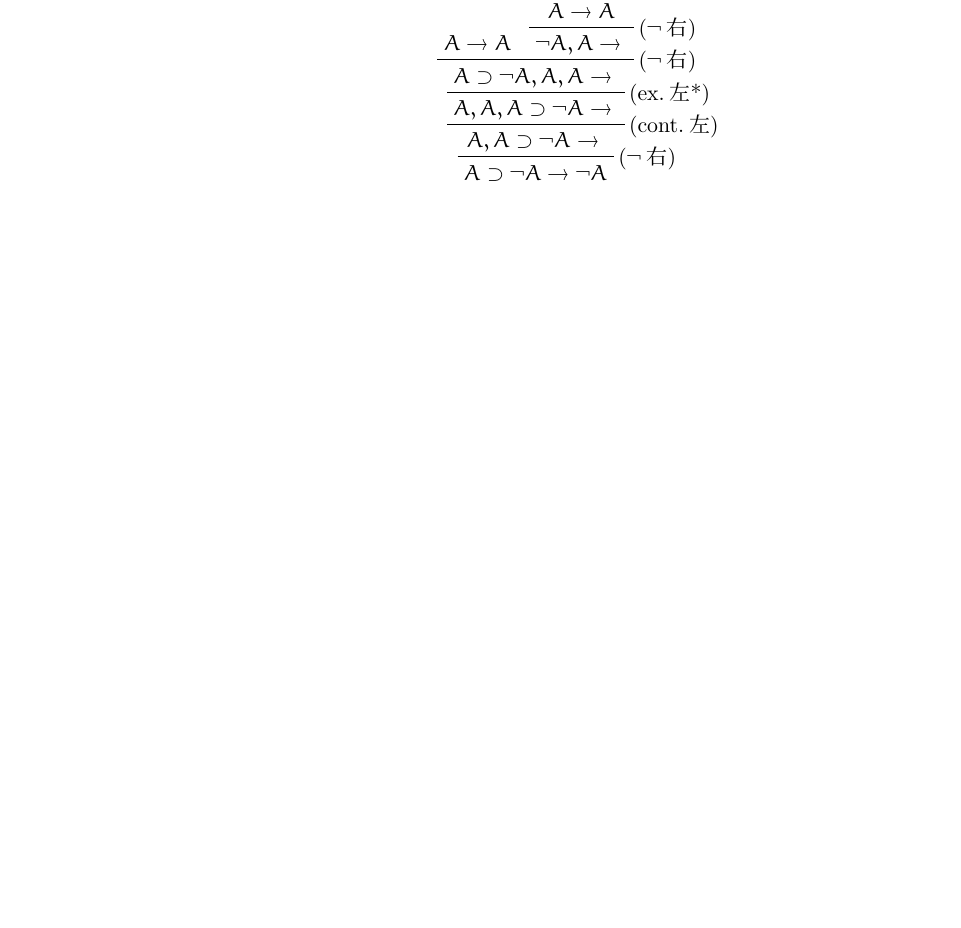
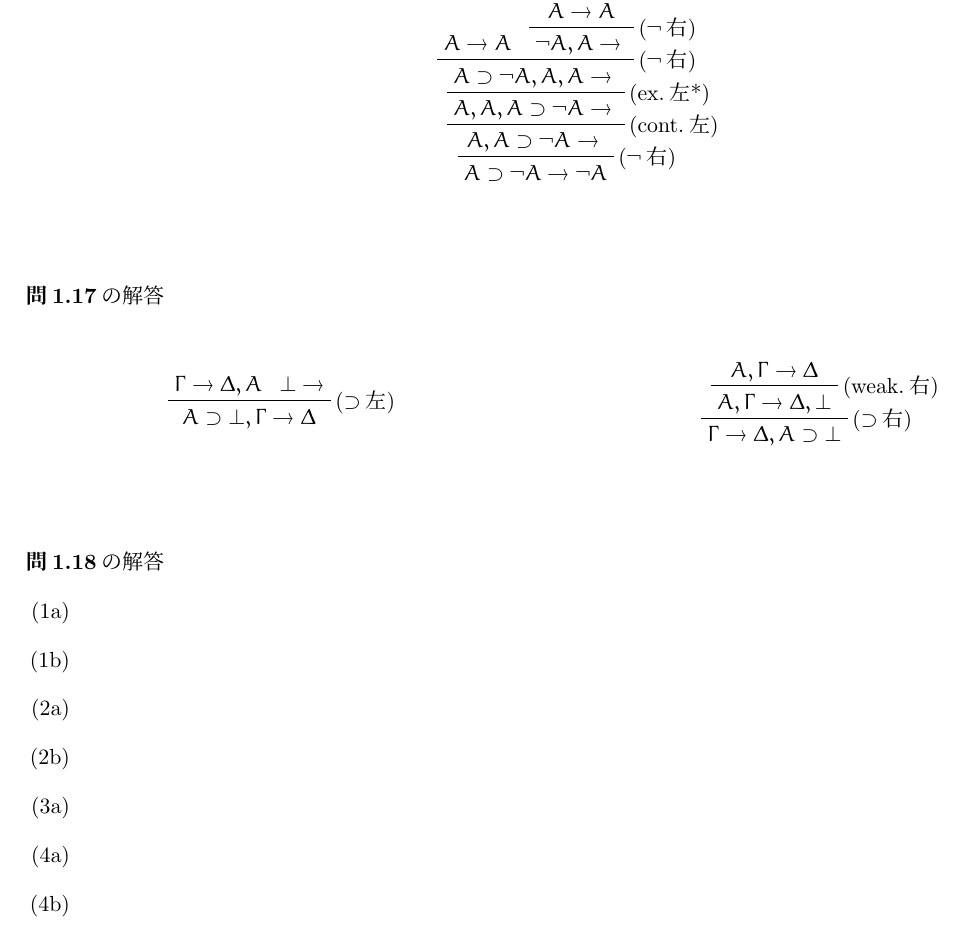
Before and after one commit to ataka0825/logic-info, a LaTeX document (logic-info.tex): part of page 11 of 14, cut so that both start at the same text, the shorter picture padded with empty space. Compiled offline with pLaTeX and dvipdfmx.

Commit message:
add 1.17

```diff
--- a/logic-info.tex
+++ b/logic-info.tex
@@ -15,6 +15,7 @@
 \usepackage{color}
 \usepackage{ulem}
 \usepackage{proof}
+\usepackage{multicol}
 \usepackage[ND,SEQ,IMP]{prftree}
 \usepackage[deluxe]{otf}
 
@@ -742,6 +743,42 @@ $A \land B$と$C \lor D$の形の論理式を$\supset$と$\lnot$のみを用い
 \vspace{5mm}
 \par
 
+\noindent \textbf{問1.17}の解答
+\begin{multicols}{2}
+\begin{displaymath}
+\setcounter{prfassumptioncounter}{0}
+{\prftree[r]{($\supset$左)}
+  {\Gamma \to \Delta, A}
+  {\bot \to}
+  {A \supset \bot, \Gamma \to \Delta}
+}
+\end{displaymath}\vspace{.2ex}
+
+\begin{displaymath}
+\setcounter{prfassumptioncounter}{0}
+{\prftree[r]{($\supset$右)}
+  {\prftree[r]{(weak.右)}
+    {A, \Gamma  \to \Delta}
+    {A, \Gamma  \to \Delta, \bot}
+  }
+  {\Gamma \to \Delta, A \supset \bot}
+}
+\end{displaymath}\vspace{.2ex}
+\end{multicols}
+
+\vspace{5mm}
+\par
+
+\noindent \textbf{問1.18}の解答
+\begin{itemize}
+ \item[(1a)]
+ \item[(1b)]
+ \item[(2a)]
+ \item[(2b)]
+ \item[(3a)]
+ \item[(4a)]
+ \item[(4b)]
+\end{itemize}
 \newpage
 
 \renewcommand{\labelenumi}{(\arabic{enumi}) }
```
Also changed, not shown: logic-info.pdf.
